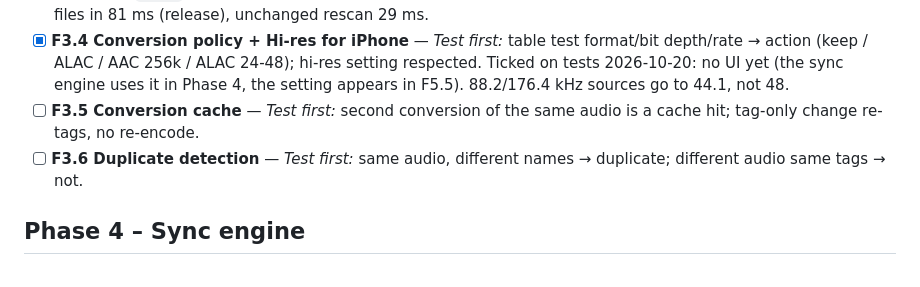
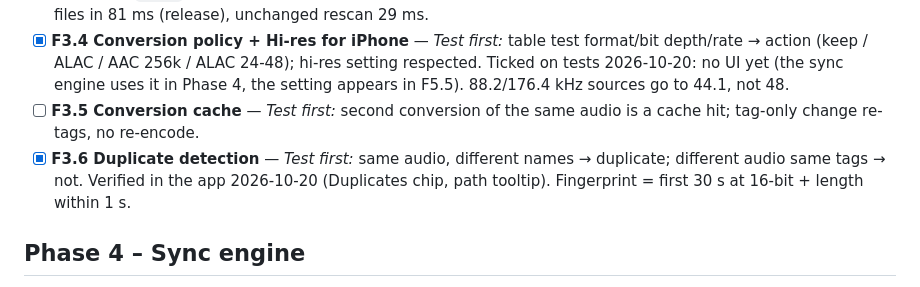
Before and after one commit to khangkhangg/Miu-Music-Player, a Markdown page: docs/CHECKLIST.md, the part around the change. GitHub-like rendering.

Commit message:
Tick F3.6 (verified in the app)
Co-Authored-By: Claude Opus 5.5 <noreply@anthropic.com>

```diff
--- a/docs/CHECKLIST.md
+++ b/docs/CHECKLIST.md
@@ -97,7 +97,8 @@ Commands: `cargo test` (in `src-tauri/`), `node --test` (repo root), both must p
   (keep / ALAC / AAC 256k / ALAC 24-48); hi-res setting respected. Ticked on tests 2026-10-20: no UI yet (the
   sync engine uses it in Phase 4, the setting appears in F5.5). 88.2/176.4 kHz sources go to 44.1, not 48.
 - [ ] **F3.5 Conversion cache** — *Test first:* second conversion of the same audio is a cache hit; tag-only change re-tags, no re-encode.
-- [ ] **F3.6 Duplicate detection** — *Test first:* same audio, different names → duplicate; different audio same tags → not.
+- [x] **F3.6 Duplicate detection** — *Test first:* same audio, different names → duplicate; different audio same tags → not.
+  Verified in the app 2026-10-20 (Duplicates chip, path tooltip). Fingerprint = first 30 s at 16-bit + length within 1 s.
 
 ## Phase 4 – Sync engine
 - [ ] **F4.1 Sync plan diff** — *Test first:* local liked set vs device set → add / update metadata / remove.
```
